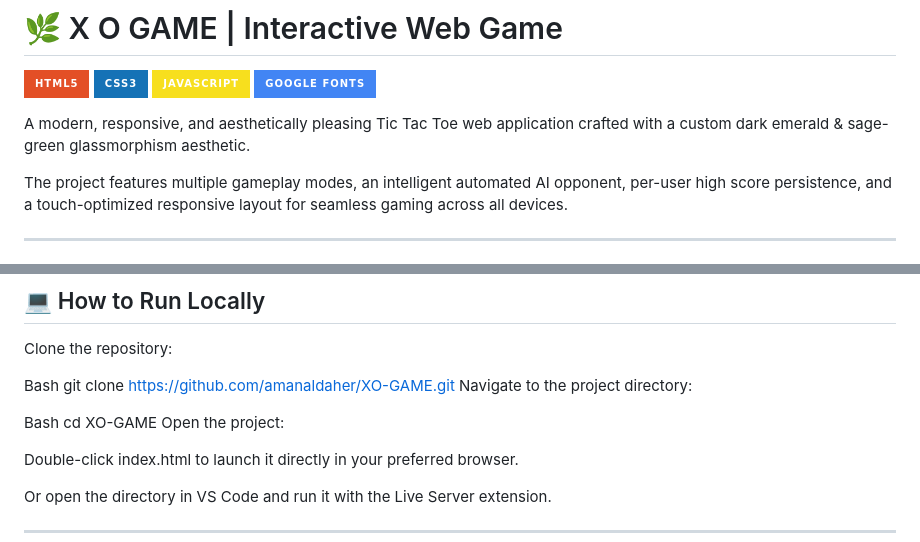
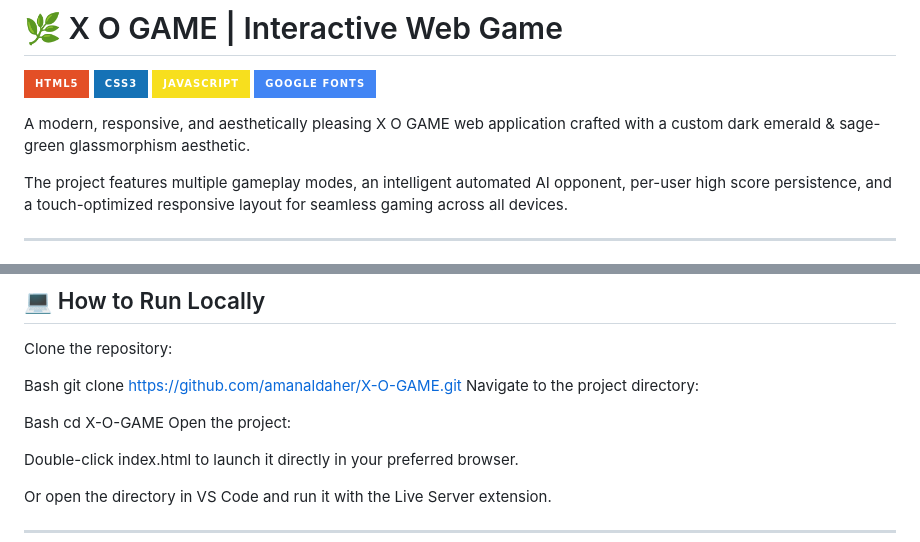
Before and after one commit to amanaldaher/X-O-GAME, a Markdown page: README.md, 2 parts joined by grey strips. Drawn GitHub-style; badges without logos.

Commit message:
Rename project to 'X O GAME' in README
Updated the project name from 'Tic Tac Toe' to 'X O GAME' and adjusted clone instructions accordingly.

```diff
--- a/README.md
+++ b/README.md
@@ -5,7 +5,7 @@
 [![JavaScript](https://img.shields.io/badge/JavaScript-F7DF1E?style=for-the-badge&logo=javascript&logoColor=black)](https://developer.mozilla.org/en-US/docs/Web/JavaScript)
 [![Google Fonts](https://img.shields.io/badge/Google_Fonts-4285F4?style=for-the-badge&logo=google-fonts&logoColor=white)](https://fonts.google.com/)
 
-A modern, responsive, and aesthetically pleasing Tic Tac Toe web application crafted with a custom dark emerald & sage-green glassmorphism aesthetic.
+A modern, responsive, and aesthetically pleasing X O GAME web application crafted with a custom dark emerald & sage-green glassmorphism aesthetic.
 
 The project features multiple gameplay modes, an intelligent automated AI opponent, per-user high score persistence, and a touch-optimized responsive layout for seamless gaming across all devices.
 
@@ -55,11 +55,11 @@ Check out the live game here:
 Clone the repository:
 
 Bash
-git clone [https://github.com/amanaldaher/XO-GAME.git](https://github.com/amanaldaher/XO-GAME.git)
+git clone [https://github.com/amanaldaher/X-O-GAME.git](https://github.com/amanaldaher/X-O-GAME.git)
 Navigate to the project directory:
 
 Bash
-cd XO-GAME
+cd X-O-GAME
 Open the project:
 
 Double-click index.html to launch it directly in your preferred browser.
```
